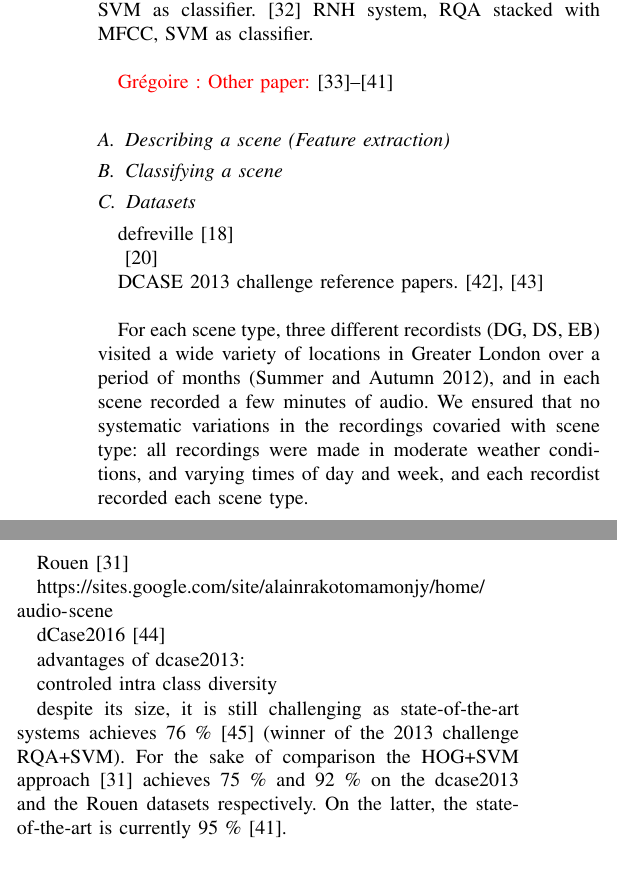
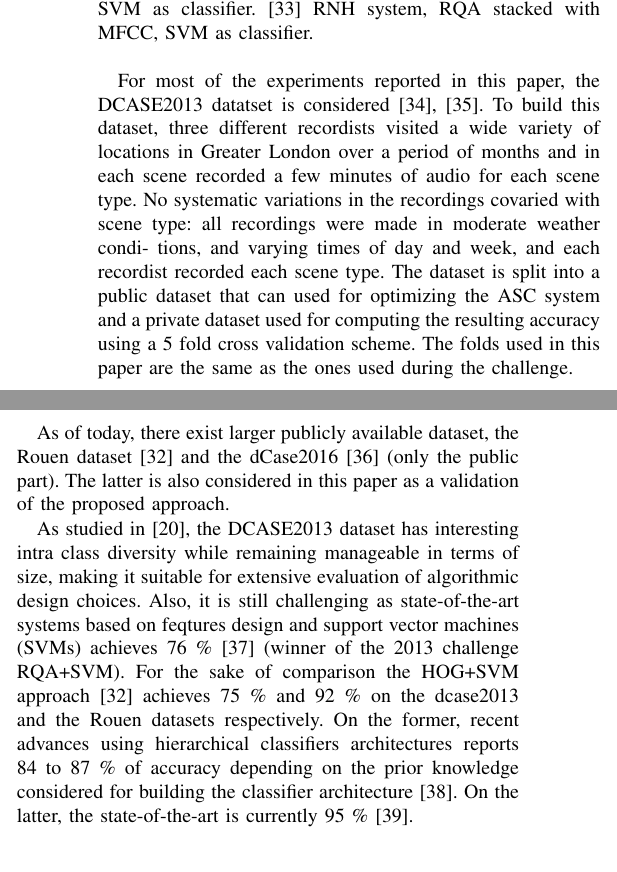
Before and after one commit to mathieulagrange/paperRelevanceBasedSimilarity, a LaTeX paper (paper/structureScene.tex): two parts of the columns of page 2 of 8, joined at a grey line, cut so that both start at the same text. Compiled offline with pdfLaTeX.

Commit message:
done with datasets

```diff
--- a/paper/structureScene.tex
+++ b/paper/structureScene.tex
@@ -114,42 +117,25 @@ If the precise list of events that occur in a given time is unachievable to get
 
 \gl{DCASE challenge:} \cite{chum2013ieee}: CHR system, using HMM and frame based classification. \cite{elizalde2013vector} ELF system, I vector approach using probabilistic LDA as classifier. \cite{geiger2013large} GSR system, basically mel/MFCC using SVM as classifier. \cite{krijnders2013tone} KH system, tone fit features computed from cochleogram (but similar results are obtained with MFCCs) using SVM as classifier. \cite{li2013auditory} LTT system, Tree bagger classifier used on segments (MFCCs) before a majority vote. \cite{lee2013acoustic} NHL system, unsupervised feature learning approach on mel frequency spectrogram with selective Max-pooling. Supervised training is performed using SVM. \cite{nogueira2013sound} NR1 system, MFCC and spatial features (inter-aural differences) with SVM as classifier. \cite{olivetti2013wonder} OE system, normalized compression distance (I honestly did not understand a thing about it, but this the worst method of the challenge anyway) using  Random Forest  classifier.  \cite{patil2013multiresolution} PE system, 2D Gabor filters applied on 1sec segments with SVM as classifier.  \cite{rakotomamonjy2015histogram} RG system, histogram of gradient representation, computed from a constant Q transform with SVM as classifier.  \cite{roma2013recurrence} RNH system, RQA stacked with MFCC, SVM as classifier. \\
 
-\gl{Other paper:} \cite{jiang2005svm, kalinli2009saliency, su2011environmental, barchiesi2015acoustic, ye2015acoustic, bisot2015hog, chakrabarty2015exploring, xue2015auditory, bisot2016acoustic}
+%\gl{Other paper:} \cite{jiang2005svm, kalinli2009saliency, su2011environmental, ye2015acoustic, bisot2015hog, chakrabarty2015exploring, xue2015auditory}
 
-\subsection{Describing a scene (Feature extraction)}
+%\subsection{Datasets}
 
-\subsection{Classifying a scene}
-
-\subsection{Datasets}
-
-defreville \cite{aucouturier2007bag}
-
-\cite{lagrange:hal-01082501}
-
-DCASE 2013 challenge reference papers. \cite{giannoulis2013database, 7100934} \\
-
-For each scene type, three different recordists (DG, DS,
-EB) visited a wide variety of locations in Greater London over
-a period of months (Summer and Autumn 2012), and in each
-scene recorded a few minutes of audio. We ensured that no
+For most of the experiments reported in this paper, the DCASE2013 datatset is considered \cite{giannoulis2013database, 7100934}. To build this dataset, three different recordists visited a wide variety of locations in Greater London over
+a period of months and in each
+scene recorded a few minutes of audio for each scene type. No
 systematic variations in the recordings covaried with scene
 type: all recordings were made in moderate weather condi-
 tions, and varying times of day and week, and each recordist
-recorded each scene type.
+recorded each scene type. The dataset is split into a public dataset that can used for optimizing the ASC system and a private dataset used for computing the resulting accuracy using a 5 fold cross validation scheme. The folds used in this paper are the same as the ones used during the challenge.
 
-Rouen \cite{rakotomamonjy2015histogram}
+As of today, there exist larger publicly available dataset, the
+Rouen dataset \cite{rakotomamonjy2015histogram} and the dCase2016 \cite{Mesaros2016_EUSIPCO} (only the public part). The latter is also considered in this paper as a validation of the proposed approach.
 
-\url{https://sites.google.com/site/alainrakotomamonjy/home/audio-scene}
-
-dCase2016 \cite{Mesaros2016_EUSIPCO}
-
-advantages of dcase2013:
-
-controled intra class diversity
-
-despite its size, it is still challenging as state-of-the-art systems achieves 76 \% \cite{roma2013} (winner of the 2013 challenge RQA+SVM). For the sake of comparison the HOG+SVM approach \cite{rakotomamonjy2015histogram} achieves 75 \% and 92 \% on the dcase2013 and the Rouen datasets respectively. On the latter, the state-of-the-art is currently 95 \% \cite{bisot2016acoustic}.
+As studied in \cite{lagrange:hal-01082501}, the DCASE2013 dataset has interesting intra class diversity while remaining manageable in terms of size, making it suitable for extensive evaluation of algorithmic design choices. Also, it is still challenging as state-of-the-art systems based on feqtures design and support vector machines (SVMs) achieves 76 \% \cite{roma2013} (winner of the 2013 challenge RQA+SVM). For the sake of comparison the HOG+SVM approach \cite{rakotomamonjy2015histogram} achieves 75 \% and 92 \% on the dcase2013 and the Rouen datasets respectively. On the former, recent advances using hierarchical classifiers architectures reports 84 to 87 \% of accuracy depending on the prior knowledge considered for building the classifier architecture \cite{phan2016label}. On the latter, the state-of-the-art is currently 95 \% \cite{bisot2016acoustic}.
 
 \section{Scattering representations \label{sec:scattering}}
+
 Scattering transforms are translation-invariant representations of audio signals which cascade an auditory filterbank and a modulation filterbank, interspersed with complex modulus nonlinearities.
 Depending upon the chosen architecture, the modulation filterbank may either be performed solely over the time variable or on both time and frequency variables.
 In this section, we present both the temporal scattering transform and the time-frequency scattering transform.
```
Also changed, not shown: paper/biblio.bib (+7 -0 lines), paper/structureScene.tex (5 more changed lines).
